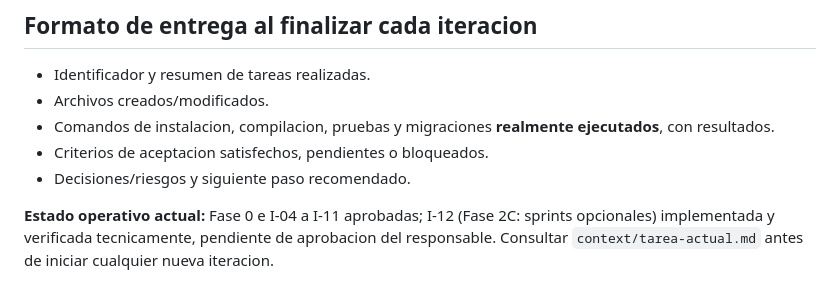
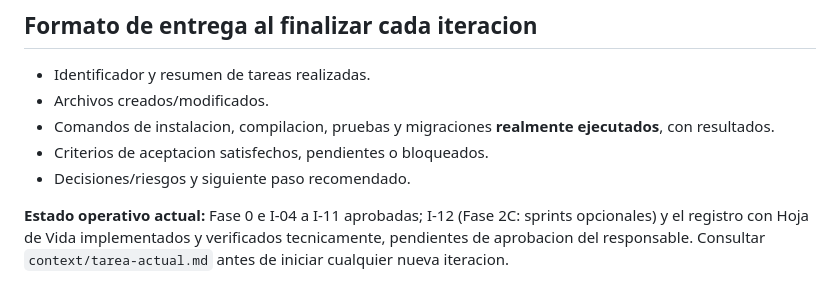
Before and after one commit to rastor65/alfacode, a Markdown page: AGENTS.md, the part around the change. Drawn GitHub-style.

```diff
--- a/AGENTS.md
+++ b/AGENTS.md
@@ -63,4 +63,4 @@ Si existe una contradiccion relevante, documentarla en `docs/decisiones.md` y pe
 - Criterios de aceptacion satisfechos, pendientes o bloqueados.
 - Decisiones/riesgos y siguiente paso recomendado.
 
-**Estado operativo actual:** Fase 0 e I-04 a I-11 aprobadas; I-12 (Fase 2C: sprints opcionales) implementada y verificada tecnicamente, pendiente de aprobacion del responsable. Consultar `context/tarea-actual.md` antes de iniciar cualquier nueva iteracion.
+**Estado operativo actual:** Fase 0 e I-04 a I-11 aprobadas; I-12 (Fase 2C: sprints opcionales) y el registro con Hoja de Vida implementados y verificados tecnicamente, pendientes de aprobacion del responsable. Consultar `context/tarea-actual.md` antes de iniciar cualquier nueva iteracion.
```
Also changed, not shown: context/estado-actual.md (+5 -3 lines), context/tarea-actual.md (+2 -1 lines).
